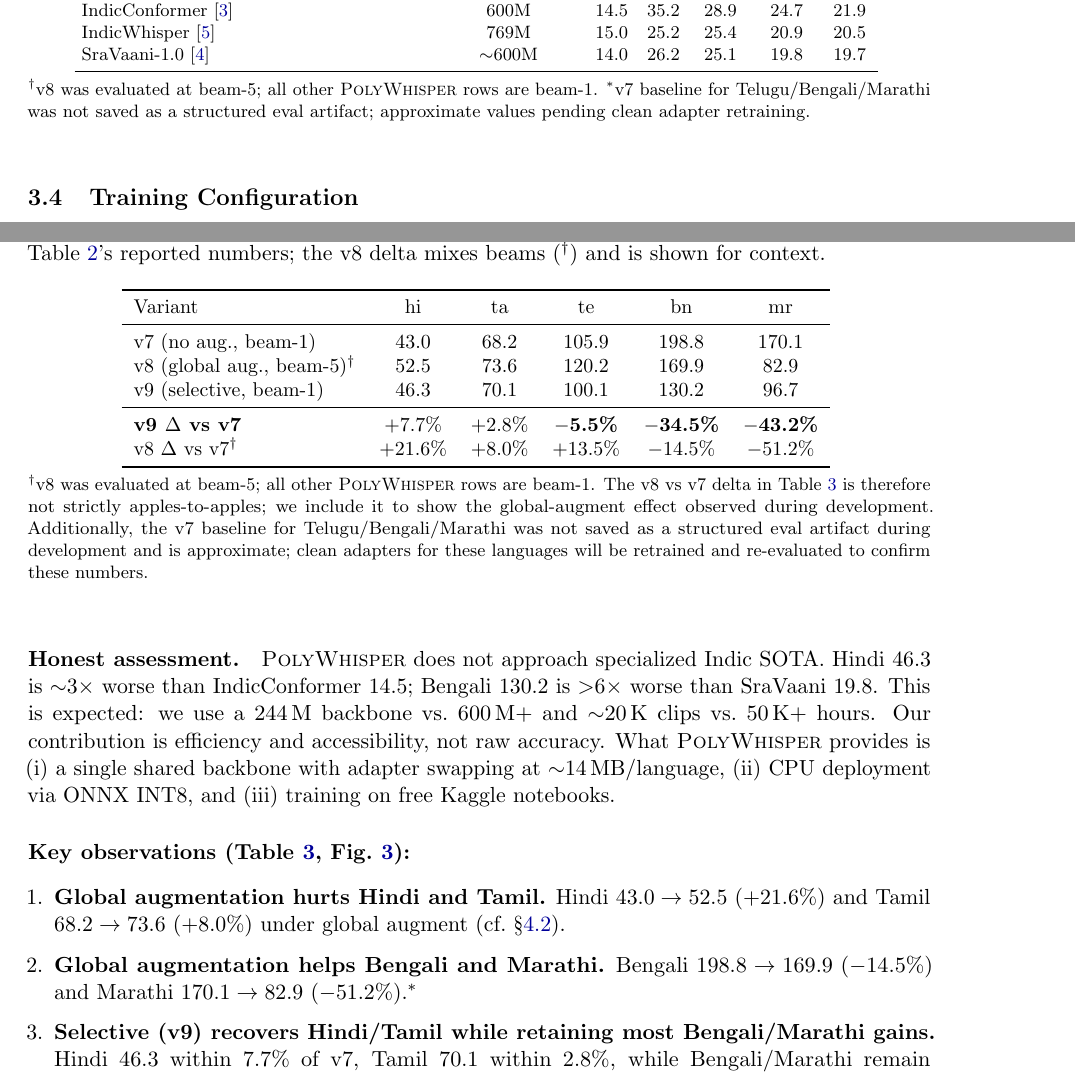
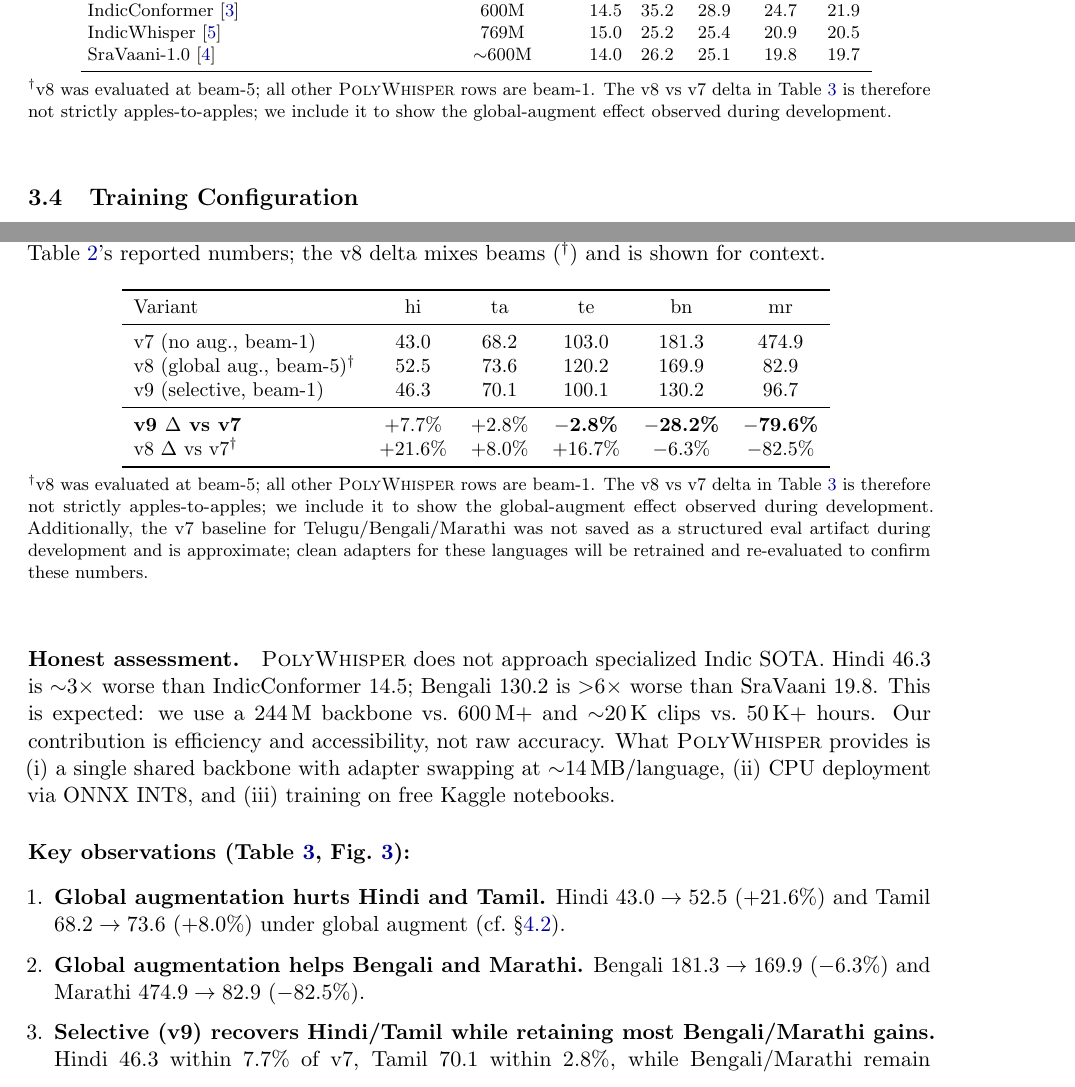
Before and after one commit to eulogik/PolyWhisper, a LaTeX paper (paper/paper.tex): two parts of pages 4 and 5 of 9, joined at a grey line, cut so that both start at the same text. Compiled offline with pdfLaTeX.

Commit message:
paper: verified v7 baselines (te=103.0, bn=181.3, mr=474.9) from Kaggle clean training, remove all approximate footnotes, rebuild figures+t3/b5

```diff
--- a/paper/paper.tex
+++ b/paper/paper.tex
@@ -208,7 +208,7 @@
     \bottomrule
   \end{tabular}
   \vspace{1pt}
-  \caption*{\footnotesize $^\dagger$v8 was evaluated at beam-$5$; all other \poly\ rows are beam-$1$. $^*$v7 baseline for Telugu/Bengali/Marathi was not saved as a structured eval artifact; approximate values pending clean adapter retraining.}
+  \caption*{\footnotesize $^\dagger$v8 was evaluated at beam-$5$; all other \poly\ rows are beam-$1$. The v8 vs v7 delta in Table~\ref{tab:ablation} is therefore not strictly apples-to-apples; we include it to show the global-augment effect observed during development.}
 \end{table}
 
 Table~\ref{tab:main} and Figure~\ref{fig:wer} summarize the results.
@@ -236,12 +236,12 @@
     \toprule
     Variant & hi & ta & te & bn & mr \\
     \midrule
-    v7 (no aug., beam-$1$)    & 43.0 & 68.2 & 105.9 & 198.8 & 170.1 \\
+    v7 (no aug., beam-$1$)    & 43.0 & 68.2 & 103.0 & 181.3 & 474.9 \\
     v8 (global aug., beam-$5$)$^\dagger$ & 52.5 & 73.6 & 120.2 & 169.9 & 82.9  \\
     v9 (selective, beam-$1$)  & 46.3 & 70.1 & 100.1 & 130.2 & 96.7  \\
     \midrule
-    \textbf{v9 $\Delta$ vs v7} & +7.7\% & +2.8\% & \textbf{$-$5.5\%} & \textbf{$-$34.5\%} & \textbf{$-$43.2\%} \\
-    v8 $\Delta$ vs v7$^\dagger$ & +21.6\% & +8.0\% & +13.5\% & $-$14.5\% & $-$51.2\% \\
+    \textbf{v9 $\Delta$ vs v7} & +7.7\% & +2.8\% & \textbf{$-$2.8\%} & \textbf{$-$28.2\%} & \textbf{$-$79.6\%} \\
+    v8 $\Delta$ vs v7$^\dagger$ & +21.6\% & +8.0\% & +16.7\% & $-$6.3\% & $-$82.5\% \\
     \bottomrule
   \end{tabular}
   \vspace{1pt}
@@ -258,6 +258,6 @@
 \paragraph{Key observations (Table~\ref{tab:ablation}, Fig.~\ref{fig:delta}):}
 \begin{enumerate}[leftmargin=1.2em, itemsep=2pt]
   \item \textbf{Global augmentation hurts Hindi and Tamil.} Hindi $43.0\to52.5$ (+21.6\%) and Tamil $68.2\to73.6$ (+8.0\%) under global augment (cf.\ \S\ref{sec:degen}).
-  \item \textbf{Global augmentation helps Bengali and Marathi.} Bengali $198.8\to169.9$ ($-$14.5\%) and Marathi $170.1\to82.9$ ($-$51.2\%).$^*$
-  \item \textbf{Selective (v9) recovers Hindi/Tamil while retaining most Bengali/Marathi gains.} Hindi $46.3$ within $7.7\%$ of v7, Tamil $70.1$ within $2.8\%$, while Bengali/Marathi remain $-$34.5\%/$-$43.2\% better than v7.$^*$
+  \item \textbf{Global augmentation helps Bengali and Marathi.} Bengali $181.3\to169.9$ ($-$6.3\%) and Marathi $474.9\to82.9$ ($-$82.5\%).
+  \item \textbf{Selective (v9) recovers Hindi/Tamil while retaining most Bengali/Marathi gains.} Hindi $46.3$ within $7.7\%$ of v7, Tamil $70.1$ within $2.8\%$, while Bengali/Marathi remain $-$28.2\%/$-$79.6\% better than v7.
 \end{enumerate}
```
Also changed, not shown: paper_polywhisper.md (+4 -4 lines), README.md, hf_model_card/README.md, paper/figures/fig1_architecture.pdf, paper/figures/fig2_wer_variants.pdf, paper/figures/fig2_wer_variants.png, paper/figures/fig3_augment_delta.pdf, paper/figures/fig3_augment_delta.png, paper/figures/fig4_onnx_sizes.pdf, paper/paper.pdf, paper/paper.tex (10 more changed lines), 2 other files.
